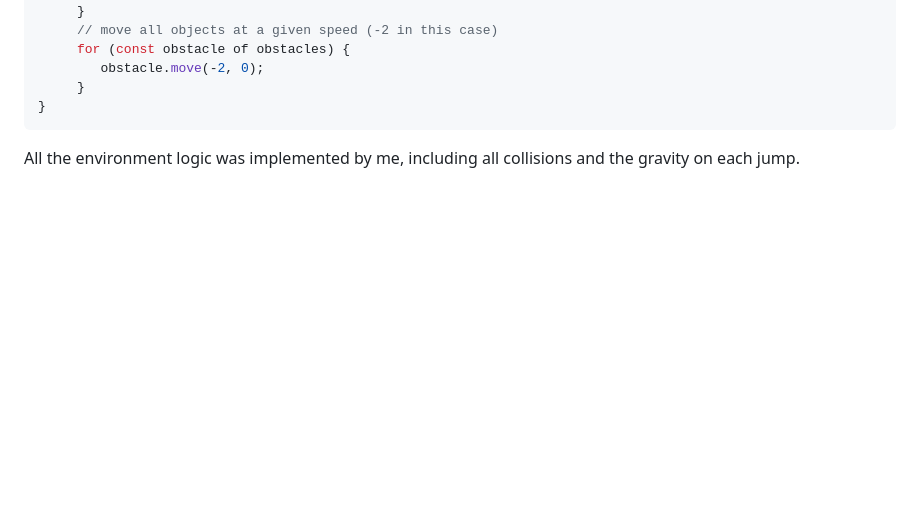
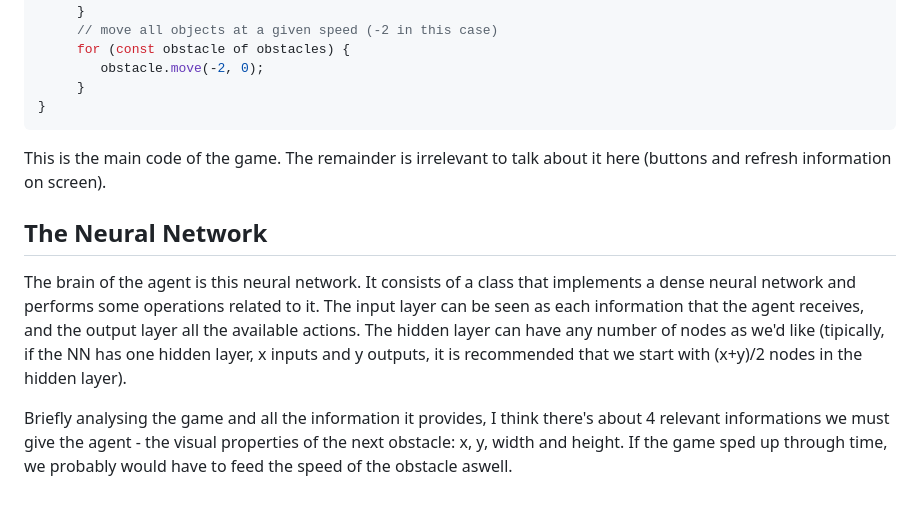
Before and after one commit to alexaoliveira2000/genetic-mario, a Markdown page: README.md, the part around the change. Drawn GitHub-style; blank space fills up the shorter version.

`````diff
--- a/README.md
+++ b/README.md
@@ -156,7 +156,9 @@ while (obstacles.every(obstacle => !agent.collided(obstacle))) {
 }
 ````
 
+This is the main code of the game. The remainder is irrelevant to talk about it here (buttons and refresh information on screen).
 
+## The Neural Network
+The brain of the agent is this neural network. It consists of a class that implements a dense neural network and performs some operations related to it. The input layer can be seen as each information that the agent receives, and the output layer all the available actions. The hidden layer can have any number of nodes as we'd like (tipically, if the NN has one hidden layer, x inputs and y outputs, it is recommended that we start with (x+y)/2 nodes in the hidden layer).
 
-
-All the environment logic was implemented by me, including all collisions and the gravity on each jump.
+Briefly analysing the game and all the information it provides, I think there's about 4 relevant informations we must give the agent - the visual properties of the next obstacle: x, y, width and height. If the game sped up through time, we probably would have to feed the speed of the obstacle aswell.
`````
